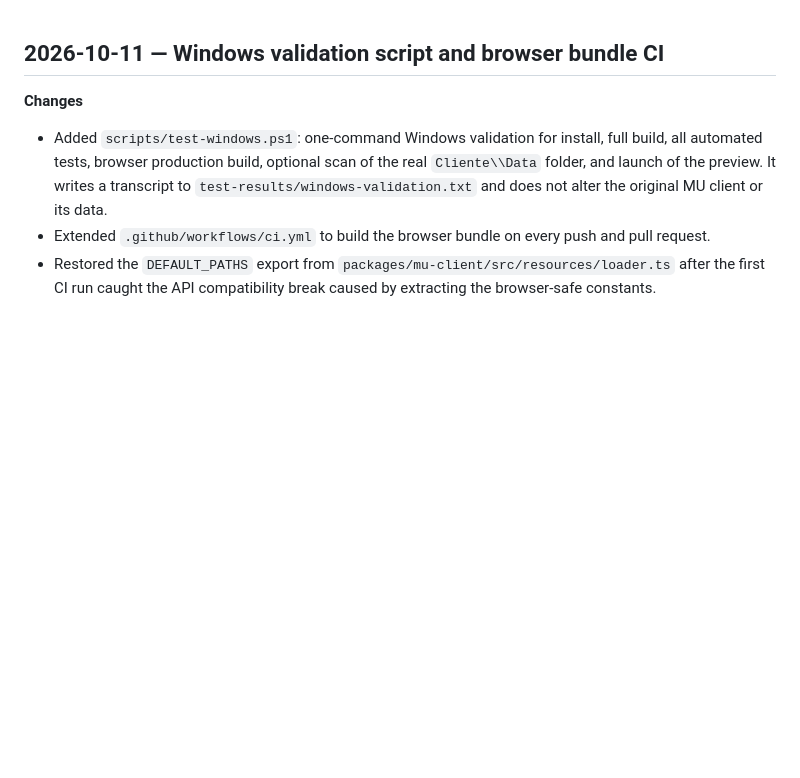
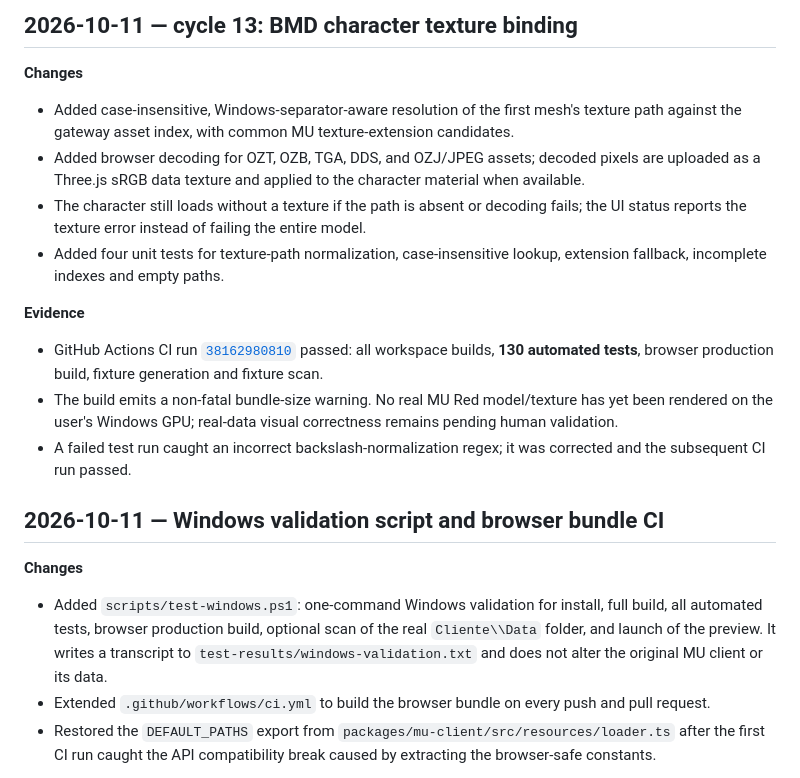
Before and after one commit to heldergaraujo2/Otimizacao-cliente, a Markdown page: project/CHANGELOG.md, the part around the change. Rendered like a GitHub page; blank space fills up the shorter version.

Commit message:
docs: record BMD texture binding and CI evidence

```diff
--- a/project/CHANGELOG.md
+++ b/project/CHANGELOG.md
@@ -1,3 +1,16 @@
+## 2026-10-11 — cycle 13: BMD character texture binding
+
+**Changes**
+- Added case-insensitive, Windows-separator-aware resolution of the first mesh's texture path against the gateway asset index, with common MU texture-extension candidates.
+- Added browser decoding for OZT, OZB, TGA, DDS, and OZJ/JPEG assets; decoded pixels are uploaded as a Three.js sRGB data texture and applied to the character material when available.
+- The character still loads without a texture if the path is absent or decoding fails; the UI status reports the texture error instead of failing the entire model.
+- Added four unit tests for texture-path normalization, case-insensitive lookup, extension fallback, incomplete indexes and empty paths.
+
+**Evidence**
+- GitHub Actions CI run [`38162980810`](https://github.com/heldergaraujo2/Otimizacao-cliente/actions/runs/38162980810) passed: all workspace builds, **130 automated tests**, browser production build, fixture generation and fixture scan.
+- The build emits a non-fatal bundle-size warning. No real MU Red model/texture has yet been rendered on the user's Windows GPU; real-data visual correctness remains pending human validation.
+- A failed test run caught an incorrect backslash-normalization regex; it was corrected and the subsequent CI run passed.
+
 ## 2026-10-11 — Windows validation script and browser bundle CI
 
 **Changes**
```
